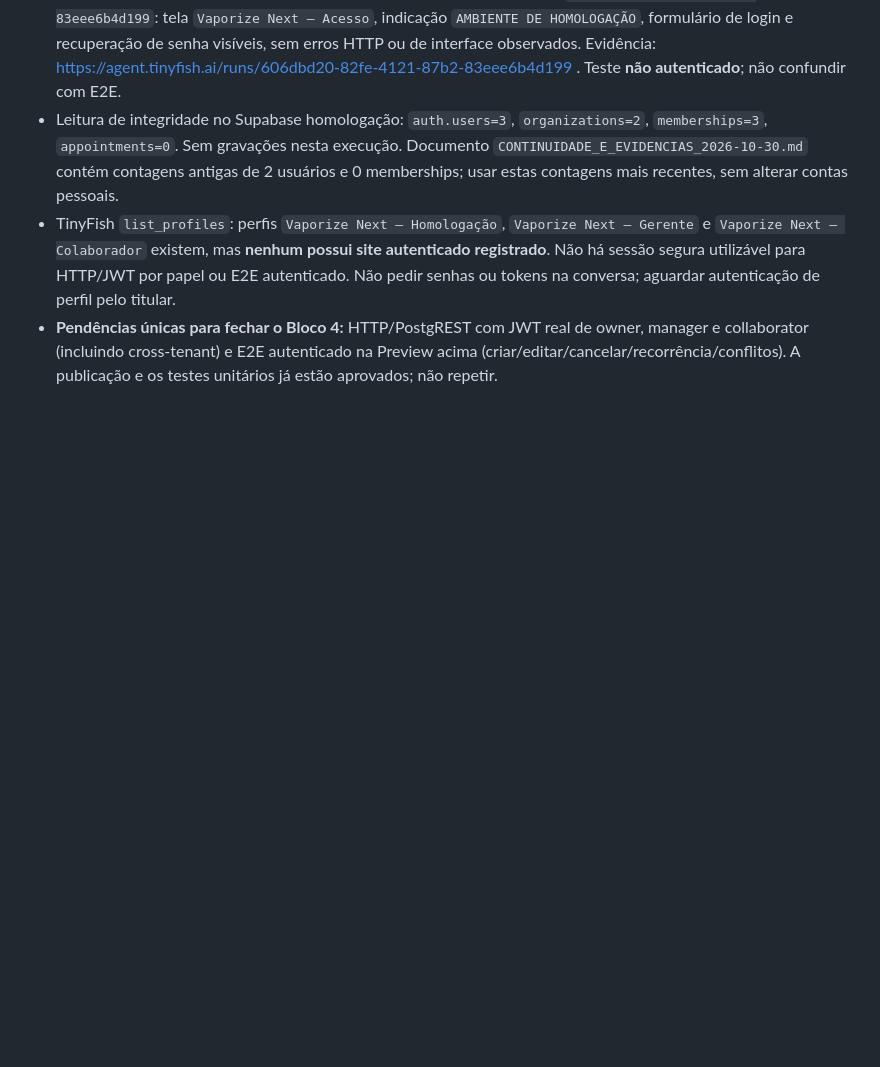
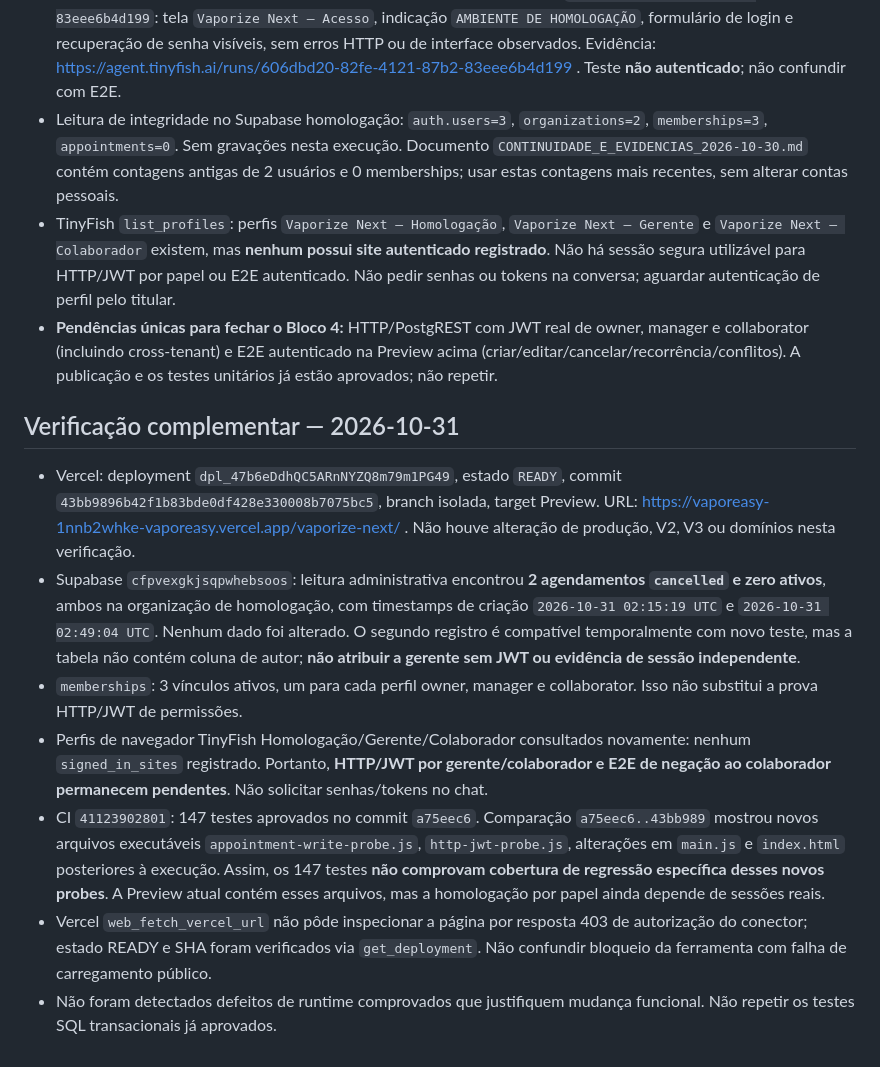
Before and after one commit to chagassilvio1982-blip/vaporeasy, a Markdown page: vaporize-next/docs/BLOCO_4_PENDENCIAS_E_IMPLANTACAO.md, the part around the change. Drawn GitHub-style; blank space fills up the shorter version.

Commit message:
docs(next): record latest Preview and pending role JWT evidence

```diff
--- a/vaporize-next/docs/BLOCO_4_PENDENCIAS_E_IMPLANTACAO.md
+++ b/vaporize-next/docs/BLOCO_4_PENDENCIAS_E_IMPLANTACAO.md
@@ -50,3 +50,12 @@ Verificar disponibilidade de Preview sem criar builds repetidos; tentar autentic
 - Leitura de integridade no Supabase homologação: `auth.users=3`, `organizations=2`, `memberships=3`, `appointments=0`. Sem gravações nesta execução. Documento `CONTINUIDADE_E_EVIDENCIAS_2026-10-30.md` contém contagens antigas de 2 usuários e 0 memberships; usar estas contagens mais recentes, sem alterar contas pessoais.
 - TinyFish `list_profiles`: perfis `Vaporize Next — Homologação`, `Vaporize Next — Gerente` e `Vaporize Next — Colaborador` existem, mas **nenhum possui site autenticado registrado**. Não há sessão segura utilizável para HTTP/JWT por papel ou E2E autenticado. Não pedir senhas ou tokens na conversa; aguardar autenticação de perfil pelo titular.
 - **Pendências únicas para fechar o Bloco 4:** HTTP/PostgREST com JWT real de owner, manager e collaborator (incluindo cross-tenant) e E2E autenticado na Preview acima (criar/editar/cancelar/recorrência/conflitos). A publicação e os testes unitários já estão aprovados; não repetir.
+
+## Verificação complementar — 2026-10-31
+- Vercel: deployment `dpl_47b6eDdhQC5ARnNYZQ8m79m1PG49`, estado `READY`, commit `43bb9896b42f1b83bde0df428e330008b7075bc5`, branch isolada, target Preview. URL: https://vaporeasy-1nnb2whke-vaporeasy.vercel.app/vaporize-next/ . Não houve alteração de produção, V2, V3 ou domínios nesta verificação.
+- Supabase `cfpvexgkjsqpwhebsoos`: leitura administrativa encontrou **2 agendamentos `cancelled` e zero ativos**, ambos na organização de homologação, com timestamps de criação `2026-10-31 02:15:19 UTC` e `2026-10-31 02:49:04 UTC`. Nenhum dado foi alterado. O segundo registro é compatível temporalmente com novo teste, mas a tabela não contém coluna de autor; **não atribuir a gerente sem JWT ou evidência de sessão independente**.
+- `memberships`: 3 vínculos ativos, um para cada perfil owner, manager e collaborator. Isso não substitui a prova HTTP/JWT de permissões.
+- Perfis de navegador TinyFish Homologação/Gerente/Colaborador consultados novamente: nenhum `signed_in_sites` registrado. Portanto, **HTTP/JWT por gerente/colaborador e E2E de negação ao colaborador permanecem pendentes**. Não solicitar senhas/tokens no chat.
+- CI `41123902801`: 147 testes aprovados no commit `a75eec6`. Comparação `a75eec6..43bb989` mostrou novos arquivos executáveis `appointment-write-probe.js`, `http-jwt-probe.js`, alterações em `main.js` e `index.html` posteriores à execução. Assim, os 147 testes **não comprovam cobertura de regressão específica desses novos probes**. A Preview atual contém esses arquivos, mas a homologação por papel ainda depende de sessões reais.
+- Vercel `web_fetch_vercel_url` não pôde inspecionar a página por resposta 403 de autorização do conector; estado READY e SHA foram verificados via `get_deployment`. Não confundir bloqueio da ferramenta com falha de carregamento público.
+- Não foram detectados defeitos de runtime comprovados que justifiquem mudança funcional. Não repetir os testes SQL transacionais já aprovados.
```
